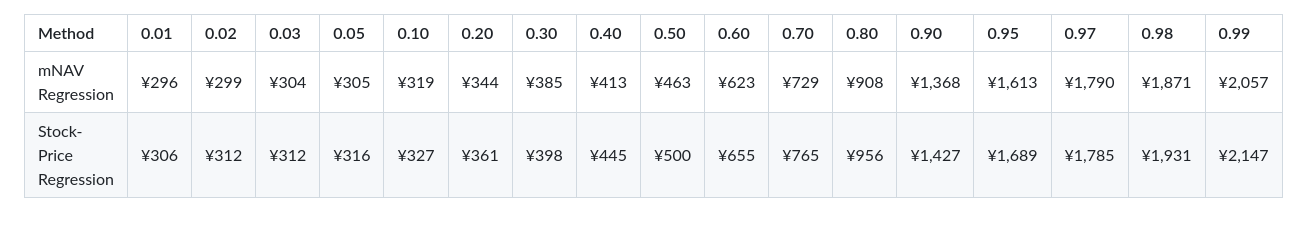
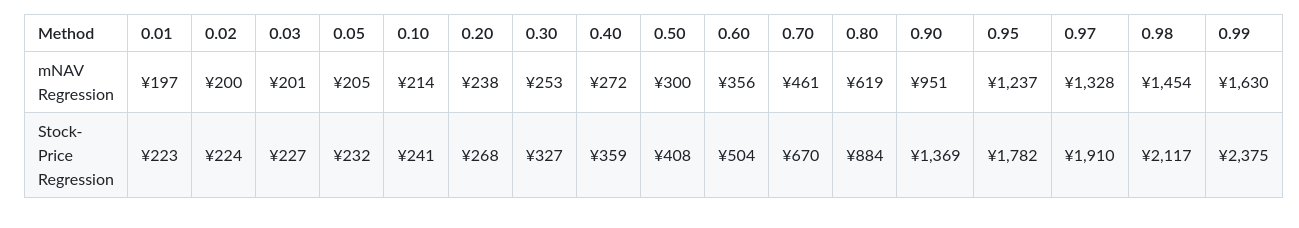
Before and after one commit to tkzm240/meta-analysis, a Markdown page: assets/summary.md, the part around the change. Drawn GitHub-style.

```diff
--- a/assets/summary.md
+++ b/assets/summary.md
@@ -1,4 +1,4 @@
 | Method                 | 0.01   | 0.02   | 0.03   | 0.05   | 0.10   | 0.20   | 0.30   | 0.40   | 0.50   | 0.60   | 0.70   | 0.80   | 0.90   | 0.95   | 0.97   | 0.98   | 0.99   |
 |:-----------------------|:-------|:-------|:-------|:-------|:-------|:-------|:-------|:-------|:-------|:-------|:-------|:-------|:-------|:-------|:-------|:-------|:-------|
-| mNAV Regression        | ¥296   | ¥299   | ¥304   | ¥305   | ¥319   | ¥344   | ¥385   | ¥413   | ¥463   | ¥623   | ¥729   | ¥908   | ¥1,368 | ¥1,613 | ¥1,790 | ¥1,871 | ¥2,057 |
-| Stock-Price Regression | ¥306   | ¥312   | ¥312   | ¥316   | ¥327   | ¥361   | ¥398   | ¥445   | ¥500   | ¥655   | ¥765   | ¥956   | ¥1,427 | ¥1,689 | ¥1,785 | ¥1,931 | ¥2,147 |
+| mNAV Regression        | ¥197   | ¥200   | ¥201   | ¥205   | ¥214   | ¥238   | ¥253   | ¥272   | ¥300   | ¥356   | ¥461   | ¥619   | ¥951   | ¥1,237 | ¥1,328 | ¥1,454 | ¥1,630 |
+| Stock-Price Regression | ¥223   | ¥224   | ¥227   | ¥232   | ¥241   | ¥268   | ¥327   | ¥359   | ¥408   | ¥504   | ¥670   | ¥884   | ¥1,369 | ¥1,782 | ¥1,910 | ¥2,117 | ¥2,375 |
```
Also changed, not shown: README.md (+11 -9 lines), assets/fig1.png, assets/fig2.png, assets/fig3.png, assets/fig4.png, 5 other files.
